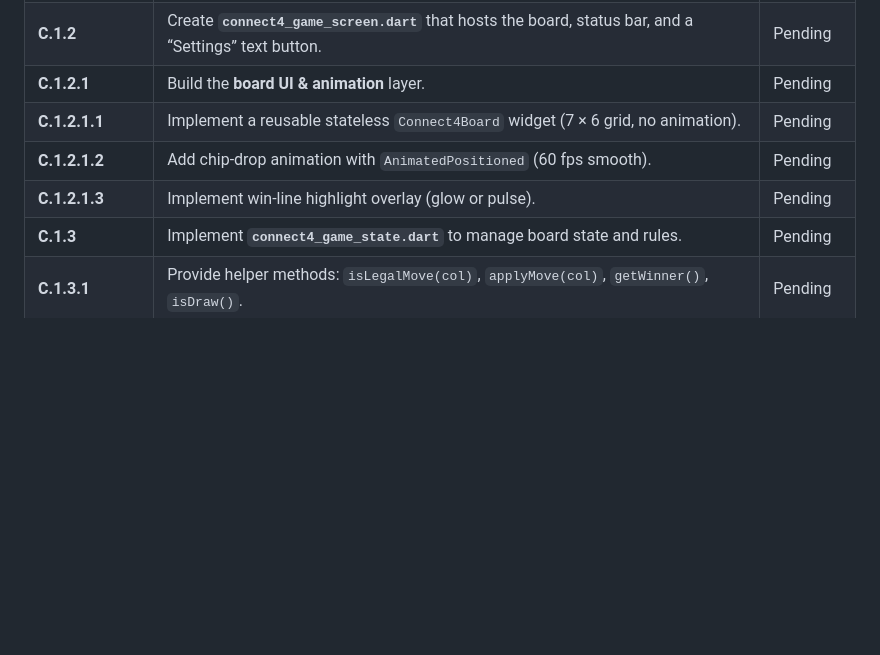
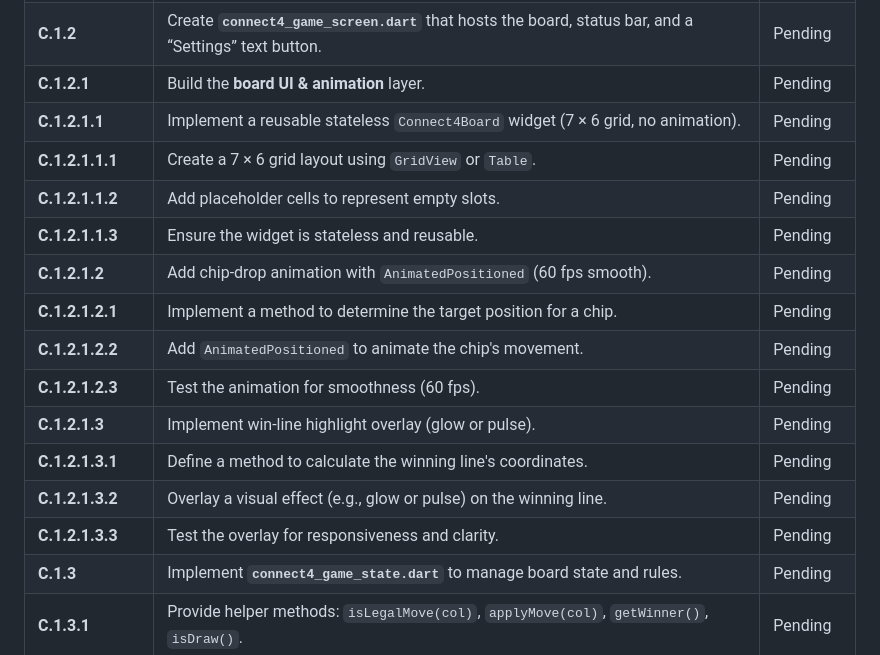
Before and after one commit to aaronlovi/duoplay_client, a Markdown page: requirements/requirements.2.md, the part around the change. Rendered like a GitHub page; blank space fills up the shorter version.

Commit message:
Add initial requirements for Connect 4 game screen UI and animations

```diff
--- a/requirements/requirements.2.md
+++ b/requirements/requirements.2.md
@@ -8,8 +8,17 @@
 | **C.1.2** | Create **`connect4_game_screen.dart`** that hosts the board, status bar, and a “Settings” text button. | Pending |
 | **C.1.2.1** | Build the **board UI & animation** layer. | Pending |
 | **C.1.2.1.1** | Implement a reusable stateless `Connect4Board` widget (7 × 6 grid, no animation). | Pending |
+| **C.1.2.1.1.1** | Create a 7 × 6 grid layout using `GridView` or `Table`. | Pending |
+| **C.1.2.1.1.2** | Add placeholder cells to represent empty slots. | Pending |
+| **C.1.2.1.1.3** | Ensure the widget is stateless and reusable. | Pending |
 | **C.1.2.1.2** | Add chip‑drop animation with `AnimatedPositioned` (60 fps smooth). | Pending |
+| **C.1.2.1.2.1** | Implement a method to determine the target position for a chip. | Pending |
+| **C.1.2.1.2.2** | Add `AnimatedPositioned` to animate the chip's movement. | Pending |
+| **C.1.2.1.2.3** | Test the animation for smoothness (60 fps). | Pending |
 | **C.1.2.1.3** | Implement win‑line highlight overlay (glow or pulse). | Pending |
+| **C.1.2.1.3.1** | Define a method to calculate the winning line's coordinates. | Pending |
+| **C.1.2.1.3.2** | Overlay a visual effect (e.g., glow or pulse) on the winning line. | Pending |
+| **C.1.2.1.3.3** | Test the overlay for responsiveness and clarity. | Pending |
 | **C.1.3** | Implement **`connect4_game_state.dart`** to manage board state and rules. | Pending |
 | **C.1.3.1** | Provide helper methods: `isLegalMove(col)`, `applyMove(col)`, `getWinner()`, `isDraw()`. | Pending |
 | **C.1.3.2** | Optimize `getWinner()` using pre‑computed line masks or bitboards. | Pending |
```
